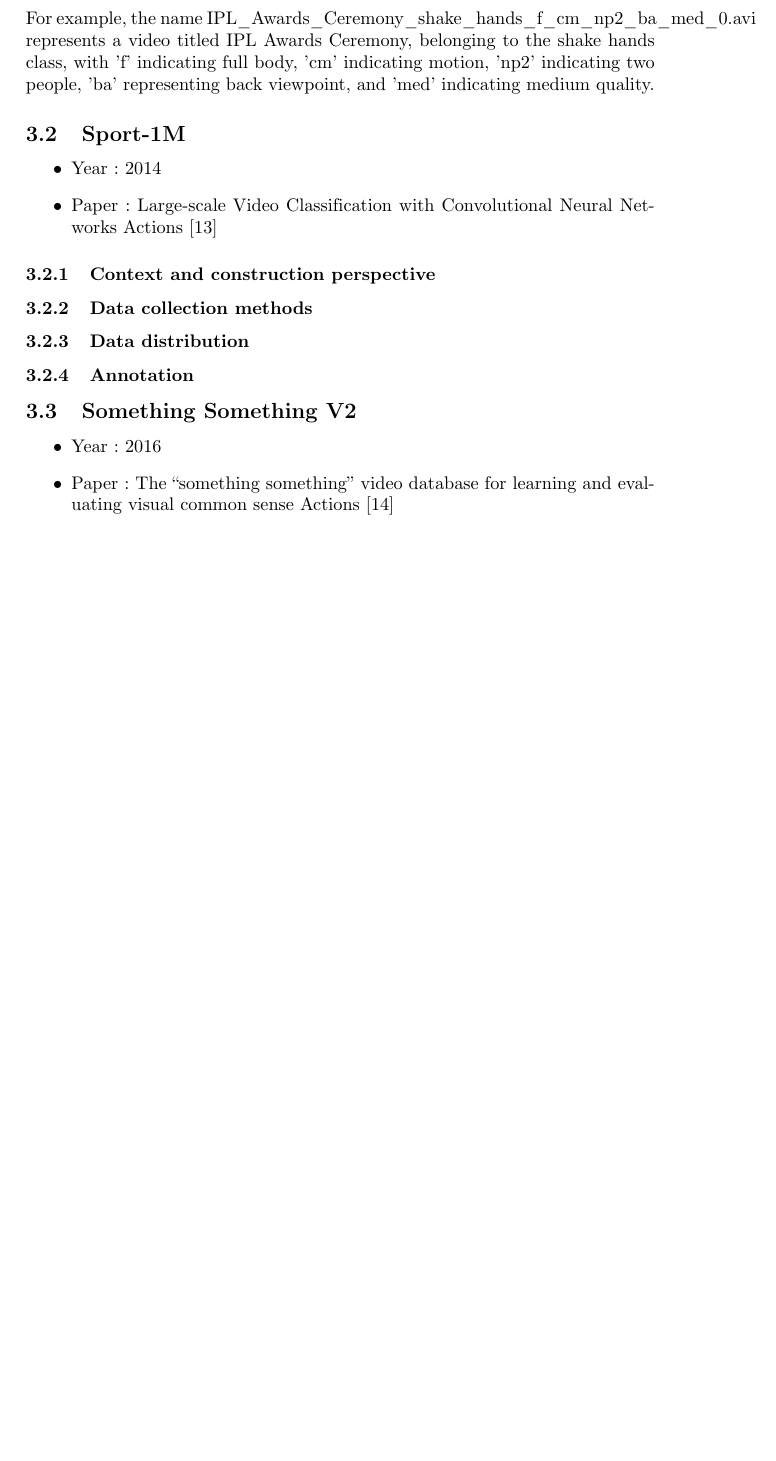
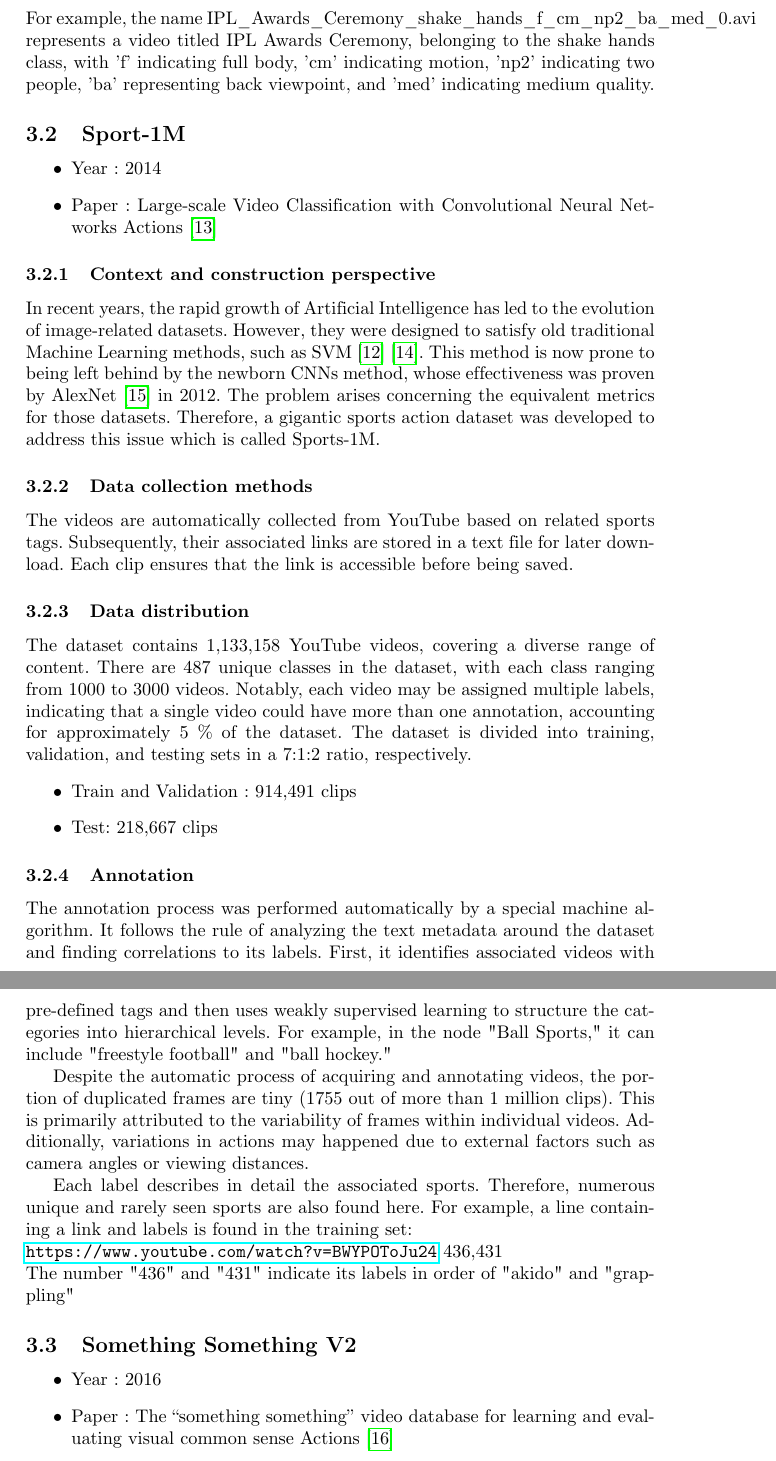
Before and after one commit to AakiraOtok/overview-dataset-paper, a LaTeX paper (conference_101719.tex): part of page 7 of 14 before the commit and two parts of pages 7 and 8 of 15 after it, the two joined at a grey line, cut so that both start at the same text, the shorter picture padded with empty space. Compiled offline with pdfLaTeX.

Commit message:
added Sport1M

```diff
--- a/conference_101719.tex
+++ b/conference_101719.tex
@@ -8,6 +8,7 @@
 \usepackage{xcolor}
 \usepackage{tabularx,booktabs}
 \usepackage[utf8]{vietnam}
+\usepackage{hyperref}
 \def\BibTeX{{\rm B\kern-.05em{\sc i\kern-.025em b}\kern-.08em
 		T\kern-.1667em\lower.7ex\hbox{E}\kern-.125emX}}
 \begin{document}
@@ -329,10 +330,25 @@ representing back viewpoint, and 'med' indicating medium quality.
 	Actions \cite{Sports1M}
 \end{itemize}
 \subsubsection{\textbf{Context and construction perspective}}
+In recent years, the rapid growth of Artificial Intelligence has led to the evolution of image-related datasets. However, they were designed to satisfy old traditional Machine Learning methods, such as SVM \cite{HMDB51} \cite{UCF101}. This method is now prone to being left behind by the newborn CNNs method, whose effectiveness was proven by AlexNet \cite{AlexNet} in 2012. The problem arises concerning the equivalent metrics for those datasets. Therefore, a gigantic sports action dataset was developed to address this issue which is called Sports-1M.
+\subsubsection{Data collection methods}
+The videos are automatically collected from YouTube based on related sports tags. Subsequently, their associated links are stored in a text file for later download. Each clip ensures that the link is accessible before being saved.
+\subsubsection{Data distribution}
+The dataset contains 1,133,158 YouTube videos, covering a diverse range of content. There are 487 unique classes in the dataset, with each class
+ranging from 1000 to 3000 videos. Notably, each video may be assigned multiple labels, indicating that a single video could have more than one annotation, accounting for approximately 5 \% of the dataset. The dataset is divided into training, validation, and testing sets in a 7:1:2 ratio, respectively.
+\begin{itemize}
+	\item Train and Validation : 914,491 clips
+	\item Test: 218,667 clips
+\end{itemize}
+\subsubsection{Annotation}
+The annotation process was performed automatically by a special machine algorithm. It follows the rule of analyzing the text metadata around the dataset and finding correlations to its labels. First, it identifies associated videos with pre-defined tags and then uses weakly supervised learning to structure the categories into hierarchical levels. For example, in the node "Ball Sports," it can include "freestyle football" and "ball hockey."
 
-\subsubsection{Data collection methods}
-\subsubsection{Data distribution}
-\subsubsection{Annotation}
+Despite the automatic process of acquiring and annotating videos, the portion of duplicated frames are tiny (1755 out of more than 1 million clips). This is primarily attributed to the variability of frames within individual videos. Additionally, variations in actions may happened due to external factors such as camera angles or viewing distances.
+
+Each label describes in detail the associated sports. Therefore, numerous unique and rarely seen sports are also found here.
+For example, a line containing a link and labels is found in the training set: \\
+\url{https://www.youtube.com/watch?v=BWYPOToJu24} 436,431 \\
+The number "436" and "431" indicate its labels in order of "akido" and "grappling"
 \subsection{Something Something V2}
 
 \begin{itemize}
```
Also changed, not shown: conference_101719.bbl, 5 other files.
